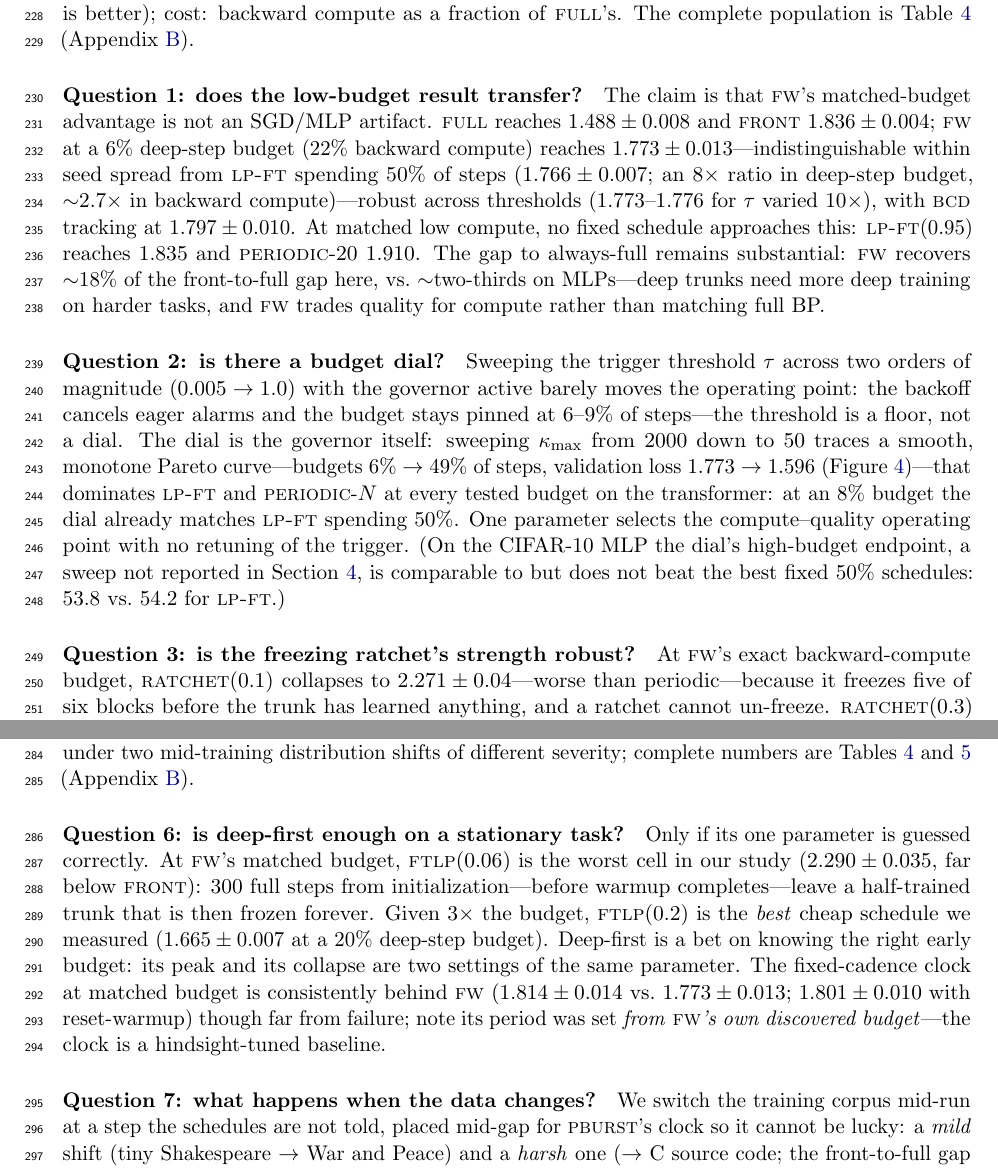
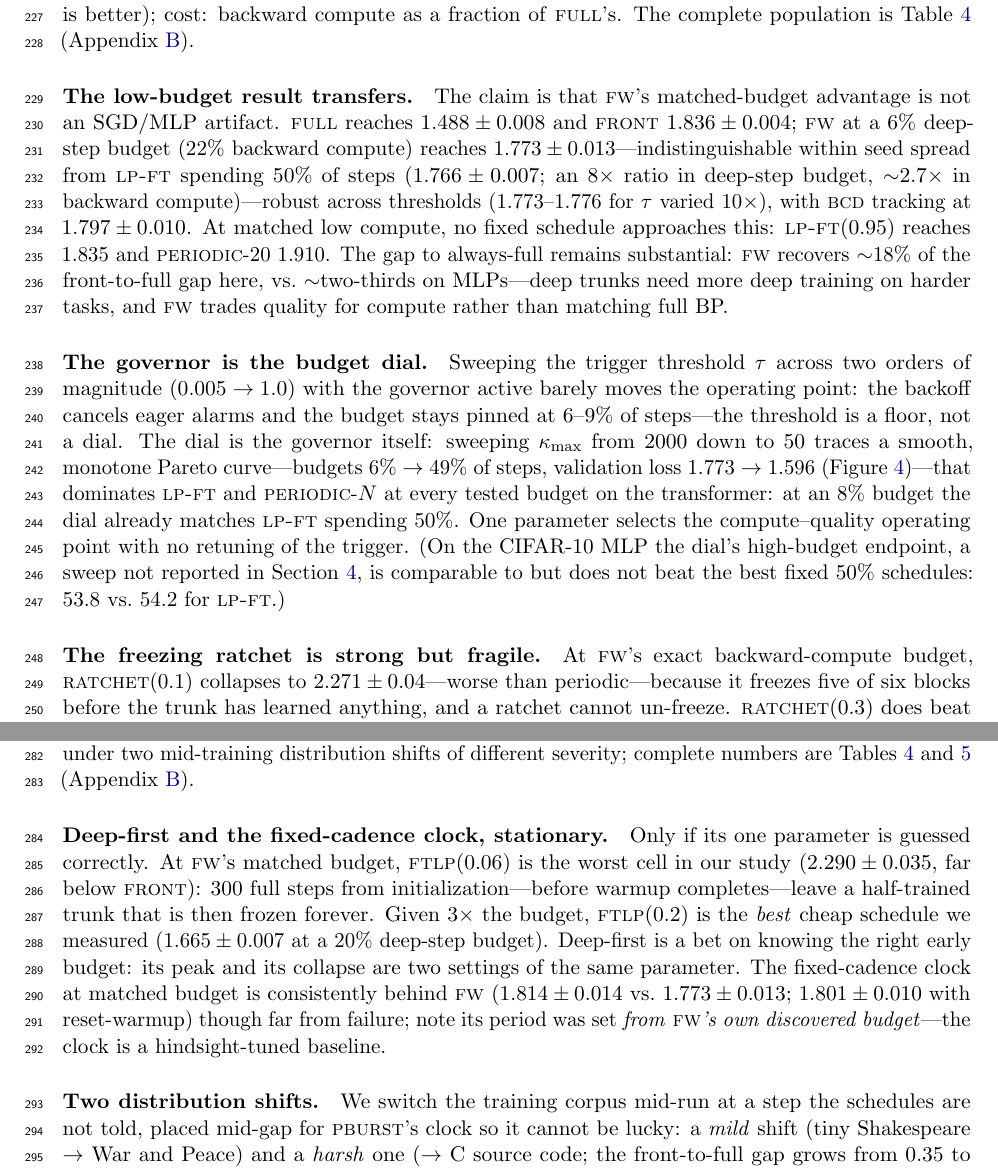
Before and after one commit to Xtam-AI/front-wheeler, a LaTeX paper (paper/review.tex, which reads paper/sections/exp3.tex): two parts of pages 8 and 10 of 20, joined at a grey line, cut so that both start at the same text. Compiled offline with pdfLaTeX.

Commit message:
Narrative paragraph headers instead of numbered questions
Co-Authored-By: Claude Fable 5 <noreply@anthropic.com>

```diff
--- a/paper/sections/exp3.tex
+++ b/paper/sections/exp3.tex
@@ -16,7 +16,7 @@ MLP configuration unchanged. Metric: validation loss (lower is better);
 cost: backward compute as a fraction of \textsc{full}'s. The complete
 population is Table~\ref{tab:exp3matrix} (Appendix~\ref{app:tables}).
 
-\paragraph{Question 1: does the low-budget result transfer?} The claim is
+\paragraph{The low-budget result transfers.} The claim is
 that \fw{}'s matched-budget advantage is not an SGD/MLP artifact.
 \textsc{full} reaches $1.488 \pm 0.008$ and \textsc{front} $1.836 \pm
 0.004$; \fw{} at a $6\%$ deep-step budget ($22\%$ backward compute) reaches
@@ -44,7 +44,7 @@ front-only line where one-switch and periodic schedules do not reach.}
 \label{fig:exp3pareto}
 \end{figure}
 
-\paragraph{Question 2: is there a budget dial?} Sweeping the trigger
+\paragraph{The governor is the budget dial.} Sweeping the trigger
 threshold $\tau$ across two orders of magnitude ($0.005 \to 1.0$) with the
 governor active barely moves the operating point: the backoff cancels eager
 alarms and the budget stays pinned at $6$--$9\%$ of steps---the threshold
@@ -59,7 +59,7 @@ the trigger. (On the CIFAR-10 MLP the dial's high-budget endpoint, a sweep
 not reported in Section~\ref{sec:exp2}, is comparable to but does not beat
 the best fixed $50\%$ schedules: $53.8$ vs.\ $54.2$ for \lpft{}.)
 
-\paragraph{Question 3: is the freezing ratchet's strength robust?} At
+\paragraph{The freezing ratchet is strong but fragile.} At
 \fw{}'s exact backward-compute budget, \textsc{ratchet}($0.1$) collapses to
 $2.271 \pm 0.04$---worse than periodic---because it freezes five of six
 blocks before the trunk has learned anything, and a ratchet cannot
@@ -135,7 +134,7 @@ two mid-training distribution shifts of different severity; complete
 numbers are Tables~\ref{tab:exp3matrix} and~\ref{tab:shift}
 (Appendix~\ref{app:tables}).
 
-\paragraph{Question 6: is deep-first enough on a stationary task?} Only if
+\paragraph{Deep-first and the fixed-cadence clock, stationary.} Only if
 its one parameter is guessed correctly. At \fw{}'s matched budget,
 \textsc{ftlp}($0.06$) is the worst cell in our study ($2.290 \pm 0.035$,
 far below \textsc{front}): $300$ full steps from initialization---before
@@ -149,7 +148,7 @@ $1.773 \pm 0.013$; $1.801 \pm 0.010$ with reset-warmup) though far from
 failure; note its period was set \emph{from \fw{}'s own discovered
 budget}---the clock is a hindsight-tuned baseline.
 
-\paragraph{Question 7: what happens when the data changes?} We switch the
+\paragraph{Two distribution shifts.} We switch the
 training corpus mid-run at a step the schedules are not told, placed
 mid-gap for \textsc{pburst}'s clock so it cannot be lucky: a \emph{mild}
 shift (tiny Shakespeare $\to$ War and Peace) and a \emph{harsh} one ($\to$
```
Also changed, not shown: paper/sections/exp2.tex (+4 -5 lines), paper/sections/exp3.tex (7 more changed lines).
